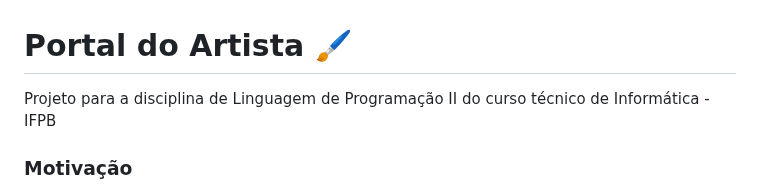
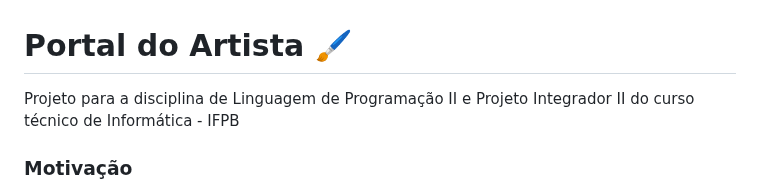
Before and after one commit to produtoresifpb/lp2proj, a Markdown page: README.md, the part around the change. Rendered like a GitHub page.

```diff
--- a/README.md
+++ b/README.md
@@ -1,5 +1,5 @@
 # Portal do Artista 🖌
-Projeto para a disciplina de Linguagem de Programação II do curso técnico de Informática - IFPB
+Projeto para a disciplina de Linguagem de Programação II e Projeto Integrador II do curso técnico de Informática - IFPB
 
 ### Motivação
 Num contexto cultural, artistas enfrentam dificuldades para expor seus trabalhos e ganhar a sua visibilidade, muitas vezes pela falta de patrocínios ou eventos de exposição.
```
